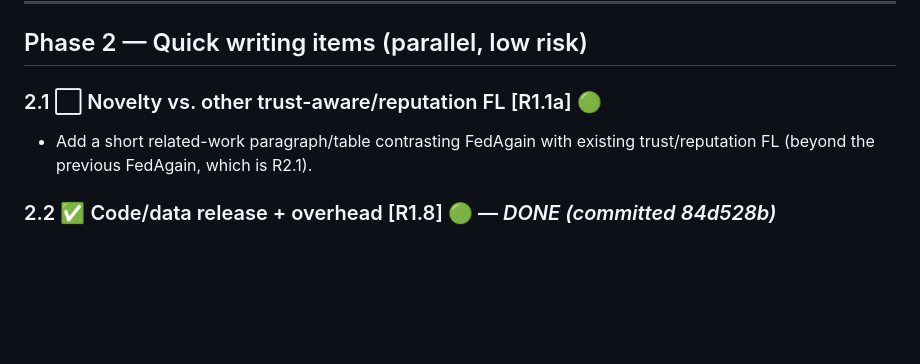
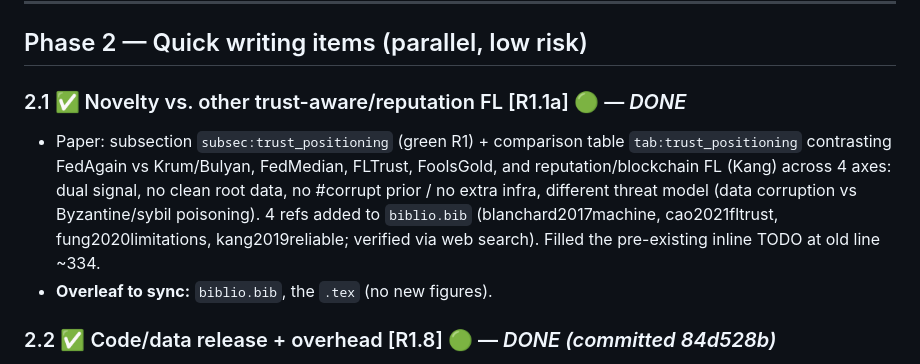
Before and after one commit to Ivanrs297/FedAgain, a Markdown page: docs/REVISION_ROADMAP.md, the part around the change. Rendered like a GitHub page; blank space fills up the shorter version.

Commit message:
Mark novelty-vs-trust-FL (R1.1a) done in roadmap
Co-Authored-By: Claude Opus 4.8 (1M context) <noreply@anthropic.com>

```diff
--- a/docs/REVISION_ROADMAP.md
+++ b/docs/REVISION_ROADMAP.md
@@ -39,9 +39,15 @@ framing + general fixes (🔵). Baselines FedBN/Scaffold/MOON implemented.
 
 ## Phase 2 — Quick writing items (parallel, low risk)
 
-### 2.1 ⬜ Novelty vs. other trust-aware/reputation FL  [R1.1a] 🟢
-- Add a short related-work paragraph/table contrasting FedAgain with existing
-  trust/reputation FL (beyond the previous FedAgain, which is R2.1).
+### 2.1 ✅ Novelty vs. other trust-aware/reputation FL  [R1.1a] 🟢 — *DONE*
+- Paper: subsection `subsec:trust_positioning` (green R1) + comparison table
+  `tab:trust_positioning` contrasting FedAgain vs Krum/Bulyan, FedMedian, FLTrust,
+  FoolsGold, and reputation/blockchain FL (Kang) across 4 axes: dual signal,
+  no clean root data, no #corrupt prior / no extra infra, different threat model
+  (data corruption vs Byzantine/sybil poisoning). 4 refs added to `biblio.bib`
+  (blanchard2017machine, cao2021fltrust, fung2020limitations, kang2019reliable;
+  verified via web search). Filled the pre-existing inline TODO at old line ~334.
+- **Overleaf to sync:** `biblio.bib`, the `.tex` (no new figures).
 
 ### 2.2 ✅ Code/data release + overhead  [R1.8] 🟢 — *DONE (committed 84d528b)*
 - `analysis/analyze_overhead.py` from the ledger: FedAgain 281s/run vs FedAvg
```
